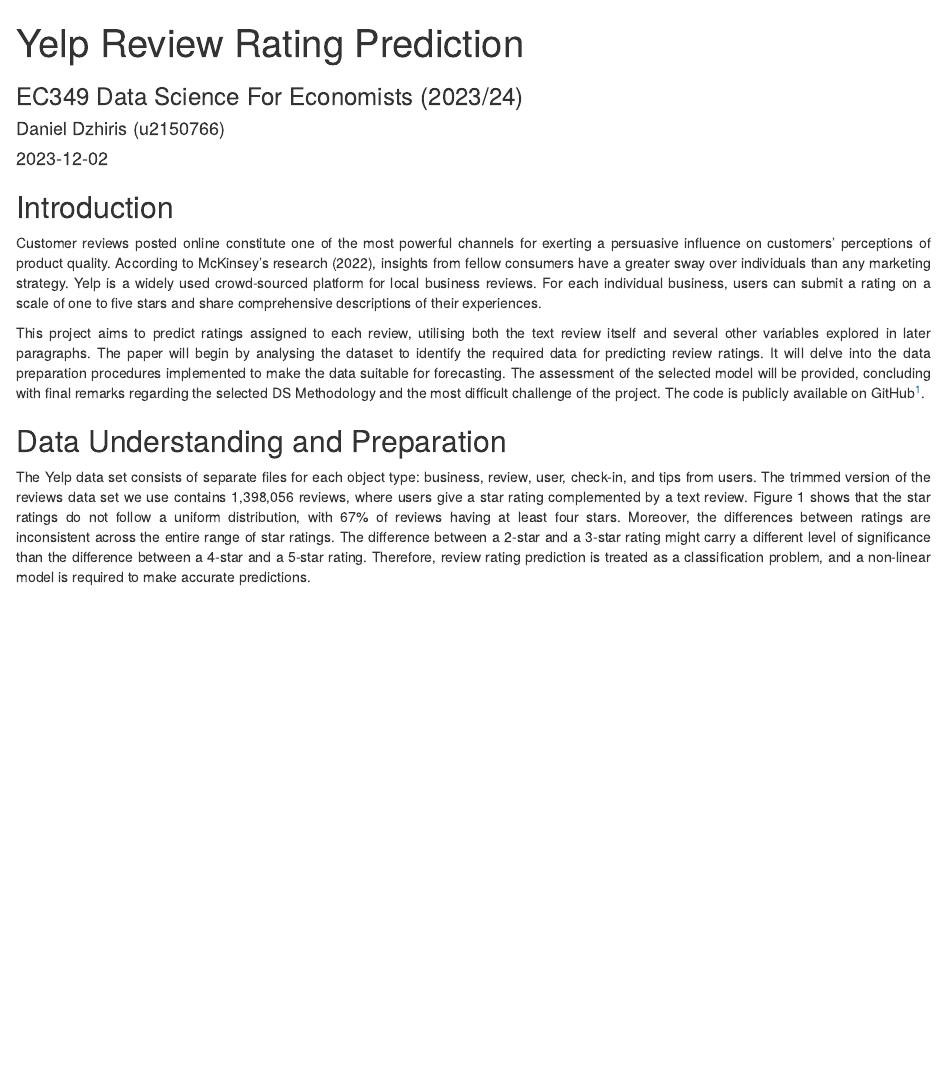
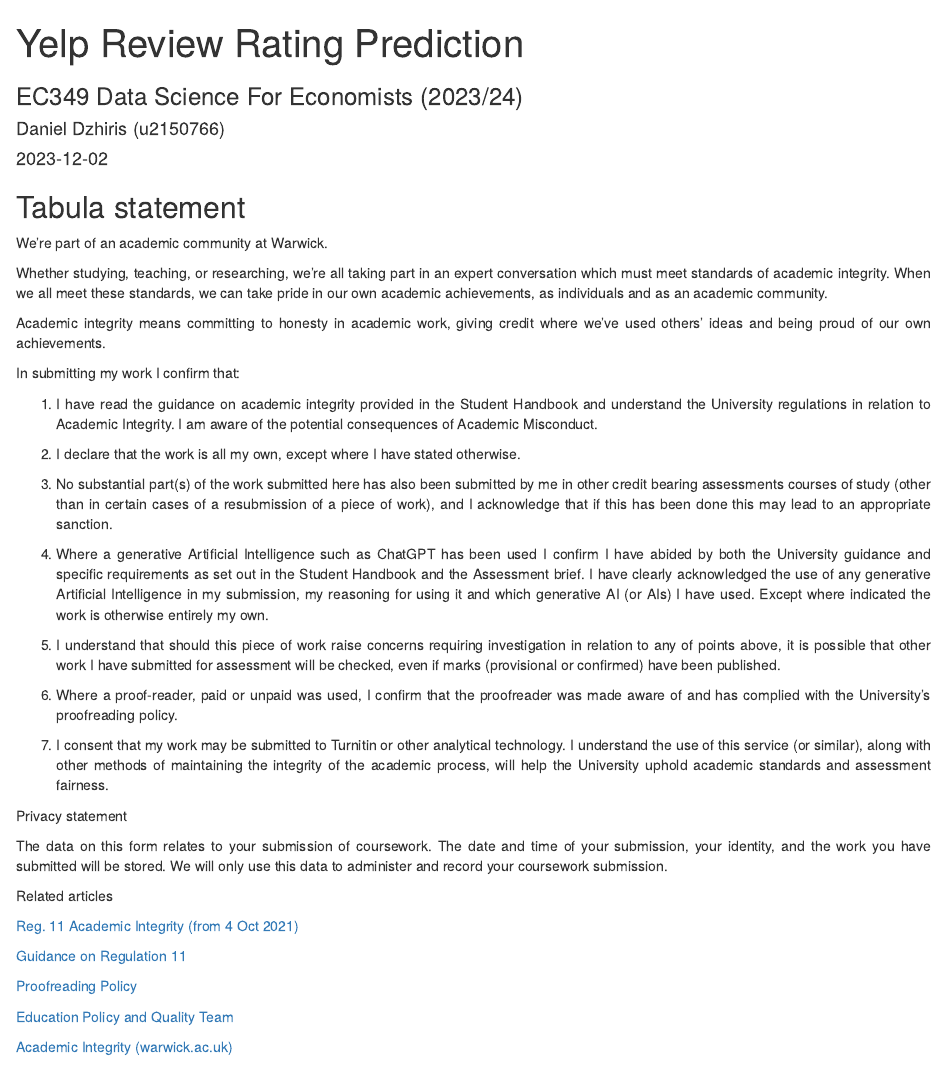
Before and after one commit to danieldzhiriswarwick/EC349-Project, an R Markdown document (EC349 Project Markdown.Rmd): the page in a window 1100 px wide, from its top. Rendered offline with R 4.5, knitr and Pandoc, with nearby package versions.

Commit message:
Added the Tabula statement

```diff
--- a/EC349 Project Markdown.Rmd
+++ b/EC349 Project Markdown.Rmd
@@ -16,6 +16,46 @@ knitr::opts_chunk$set(echo = FALSE)
 body {
 text-align: justify}
 </style>
+
+## Tabula statement
+
+We're part of an academic community at Warwick.
+
+Whether studying, teaching, or researching, we’re all taking part in an expert conversation which must meet standards of academic integrity. When we all meet these standards, we can take pride in our own academic achievements, as individuals and as an academic community.
+
+Academic integrity means committing to honesty in academic work, giving credit where we've used others' ideas and being proud of our own achievements.
+
+In submitting my work I confirm that:
+
+1. I have read the guidance on academic integrity provided in the Student Handbook and understand the University regulations in relation to Academic Integrity. I am aware of the potential consequences of Academic Misconduct.
+
+2. I declare that the work is all my own, except where I have stated otherwise.
+
+3. No substantial part(s) of the work submitted here has also been submitted by me in other credit bearing assessments courses of study (other than in certain cases of a resubmission of a piece of work), and I acknowledge that if this has been done this may lead to an appropriate sanction.
+
+4. Where a generative Artificial Intelligence such as ChatGPT has been used I confirm I have abided by both the University guidance and specific requirements as set out in the Student Handbook and the Assessment brief. I have clearly acknowledged the use of any generative Artificial Intelligence in my submission, my reasoning for using it and which generative AI (or AIs) I have used. Except where indicated the work is otherwise entirely my own.
+
+5. I understand that should this piece of work raise concerns requiring investigation in relation to any of points above, it is possible that other work I have submitted for assessment will be checked, even if marks (provisional or confirmed) have been published.
+
+6. Where a proof-reader, paid or unpaid was used, I confirm that the proofreader was made aware of and has complied with the University’s proofreading policy.
+
+7. I consent that my work may be submitted to Turnitin or other analytical technology. I understand the use of this service (or similar), along with other methods of maintaining the integrity of the academic process, will help the University uphold academic standards and assessment fairness.
+
+Privacy statement
+
+The data on this form relates to your submission of coursework. The date and time of your submission, your identity, and the work you have submitted will be stored. We will only use this data to administer and record your coursework submission.
+
+Related articles
+
+[Reg. 11 Academic Integrity (from 4 Oct 2021)](https://eur01.safelinks.protection.outlook.com/?url=https%3A%2F%2Fwarwick.ac.uk%2Fservices%2Fgov%2Fcalendar%2Fsection2%2Fregulations%2Facademic_integrity%2F&data=05%7C01%7CDaniel.Dzhiris%40warwick.ac.uk%7C4dd142f8cc154001823908dbf19221e9%7C09bacfbd47ef446592653546f2eaf6bc%7C0%7C0%7C638369382185581610%7CUnknown%7CTWFpbGZsb3d8eyJWIjoiMC4wLjAwMDAiLCJQIjoiV2luMzIiLCJBTiI6Ik1haWwiLCJXVCI6Mn0%3D%7C3000%7C%7C%7C&sdata=0OqHr5uGoQKoK9sL55oDcxgrYdg9khdMfsM2HYzipWQ%3D&reserved=0)
+
+[Guidance on Regulation 11](https://eur01.safelinks.protection.outlook.com/?url=https%3A%2F%2Fwarwick.ac.uk%2Fservices%2Faro%2Fdar%2Fquality%2Faz%2Facintegrity%2Fframework%2Fguidancereg11%2F&data=05%7C01%7CDaniel.Dzhiris%40warwick.ac.uk%7C4dd142f8cc154001823908dbf19221e9%7C09bacfbd47ef446592653546f2eaf6bc%7C0%7C0%7C638369382185592423%7CUnknown%7CTWFpbGZsb3d8eyJWIjoiMC4wLjAwMDAiLCJQIjoiV2luMzIiLCJBTiI6Ik1haWwiLCJXVCI6Mn0%3D%7C3000%7C%7C%7C&sdata=Gyf8WwwhSeW4lDZ%2Fp6rYM69aPL%2FcttTEJMf9gByimMU%3D&reserved=0)
+
+[Proofreading Policy](https://eur01.safelinks.protection.outlook.com/?url=https%3A%2F%2Fwarwick.ac.uk%2Fservices%2Faro%2Fdar%2Fquality%2Fcategories%2Fexaminations%2Fpolicies%2Fv_proofreading%2F&data=05%7C01%7CDaniel.Dzhiris%40warwick.ac.uk%7C4dd142f8cc154001823908dbf19221e9%7C09bacfbd47ef446592653546f2eaf6bc%7C0%7C0%7C638369382185599671%7CUnknown%7CTWFpbGZsb3d8eyJWIjoiMC4wLjAwMDAiLCJQIjoiV2luMzIiLCJBTiI6Ik1haWwiLCJXVCI6Mn0%3D%7C3000%7C%7C%7C&sdata=hhOKIhjLkABVkqrr3xdimFP3OS9ip8gHVWWtJ9fc1Yo%3D&reserved=0)
+
+[Education Policy and Quality Team](https://eur01.safelinks.protection.outlook.com/?url=https%3A%2F%2Fwarwick.ac.uk%2Fservices%2Faro%2Fdar%2Fquality%2Faz%2Facintegrity%2Fframework%2Fguidancereg11%2F&data=05%7C01%7CDaniel.Dzhiris%40warwick.ac.uk%7C4dd142f8cc154001823908dbf19221e9%7C09bacfbd47ef446592653546f2eaf6bc%7C0%7C0%7C638369382185606096%7CUnknown%7CTWFpbGZsb3d8eyJWIjoiMC4wLjAwMDAiLCJQIjoiV2luMzIiLCJBTiI6Ik1haWwiLCJXVCI6Mn0%3D%7C3000%7C%7C%7C&sdata=I37bxJHoMANANUFMtyg60V6ICisUWF%2BDYfK4MZYElO0%3D&reserved=0)
+
+[Academic Integrity (warwick.ac.uk)](https://eur01.safelinks.protection.outlook.com/?url=https%3A%2F%2Fwarwick.ac.uk%2Fstudents%2Flearning-experience%2Facademic_integrity&data=05%7C01%7CDaniel.Dzhiris%40warwick.ac.uk%7C4dd142f8cc154001823908dbf19221e9%7C09bacfbd47ef446592653546f2eaf6bc%7C0%7C0%7C638369382185612455%7CUnknown%7CTWFpbGZsb3d8eyJWIjoiMC4wLjAwMDAiLCJQIjoiV2luMzIiLCJBTiI6Ik1haWwiLCJXVCI6Mn0%3D%7C3000%7C%7C%7C&sdata=9DlkCWxUEjegEag3edEX7x5ten4E8Y83EZXPVryoIUo%3D&reserved=0)
 
 ## Introduction
 
```
Also changed, not shown: EC349-Project-Markdown.html.
